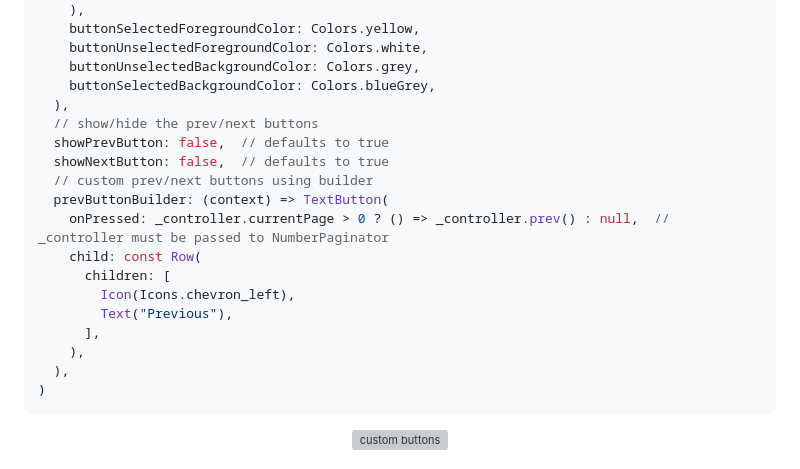
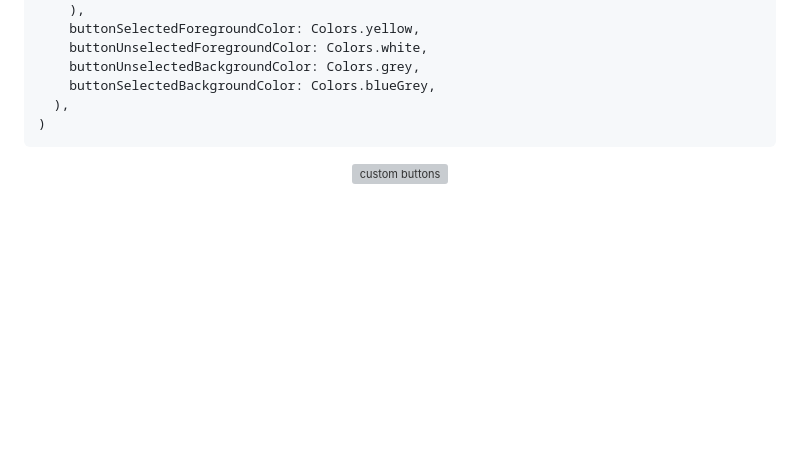
Before and after one commit to WieFel/number_paginator, a Markdown page: README.md, the part around the change. GitHub-like rendering; blank space fills up the shorter version; grey boxes are pictures that could not be loaded.

Commit message:
Remove obsolete code part from readme

````diff
--- a/README.md
+++ b/README.md
@@ -80,19 +80,6 @@ NumberPaginator(
     buttonUnselectedForegroundColor: Colors.white,
     buttonUnselectedBackgroundColor: Colors.grey,
     buttonSelectedBackgroundColor: Colors.blueGrey,
-  ),
-  // show/hide the prev/next buttons
-  showPrevButton: false,  // defaults to true
-  showNextButton: false,  // defaults to true
-  // custom prev/next buttons using builder
-  prevButtonBuilder: (context) => TextButton(
-    onPressed: _controller.currentPage > 0 ? () => _controller.prev() : null,  // _controller must be passed to NumberPaginator
-    child: const Row(
-      children: [
-        Icon(Icons.chevron_left),
-        Text("Previous"),
-      ],
-    ),
   ),
 )
 ```
````
